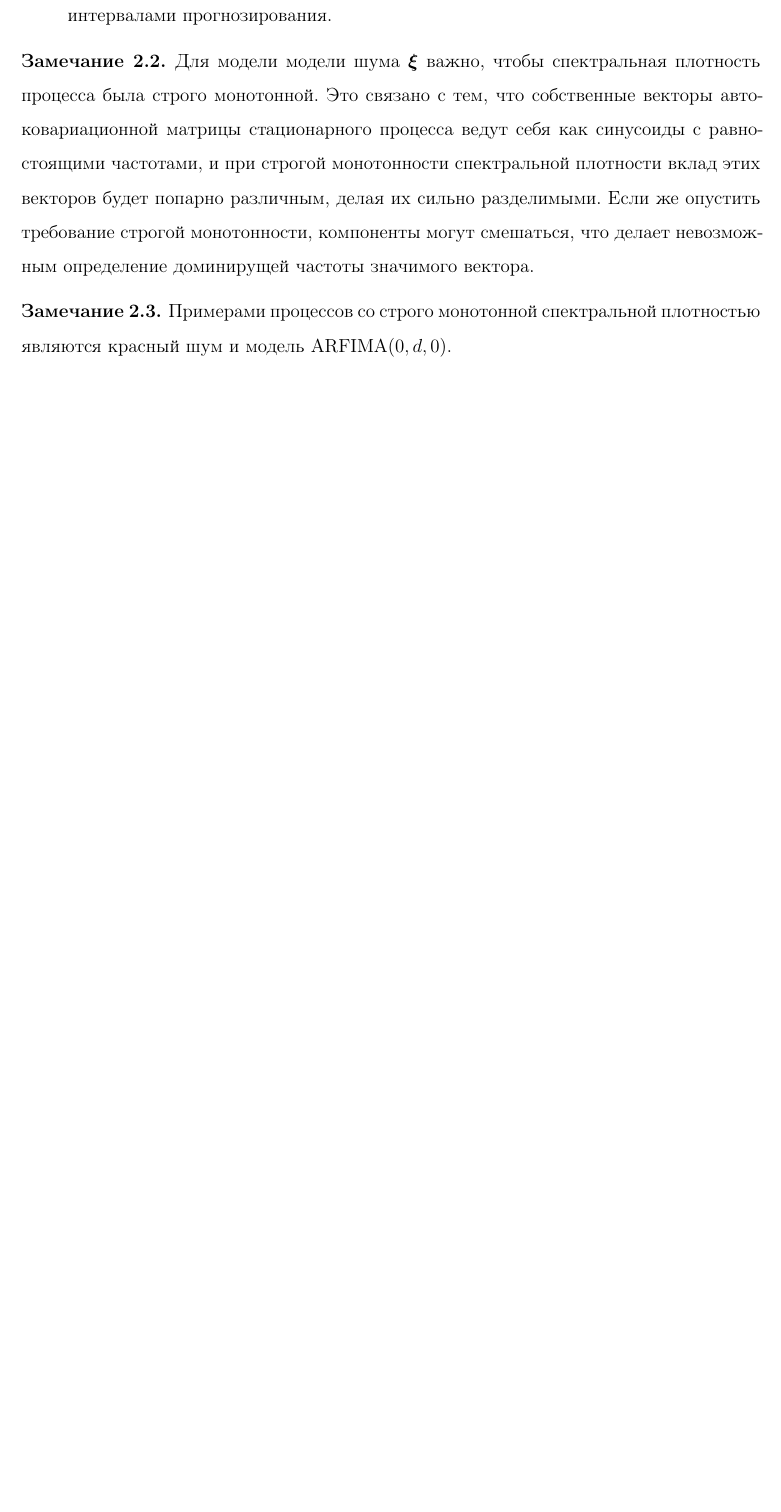
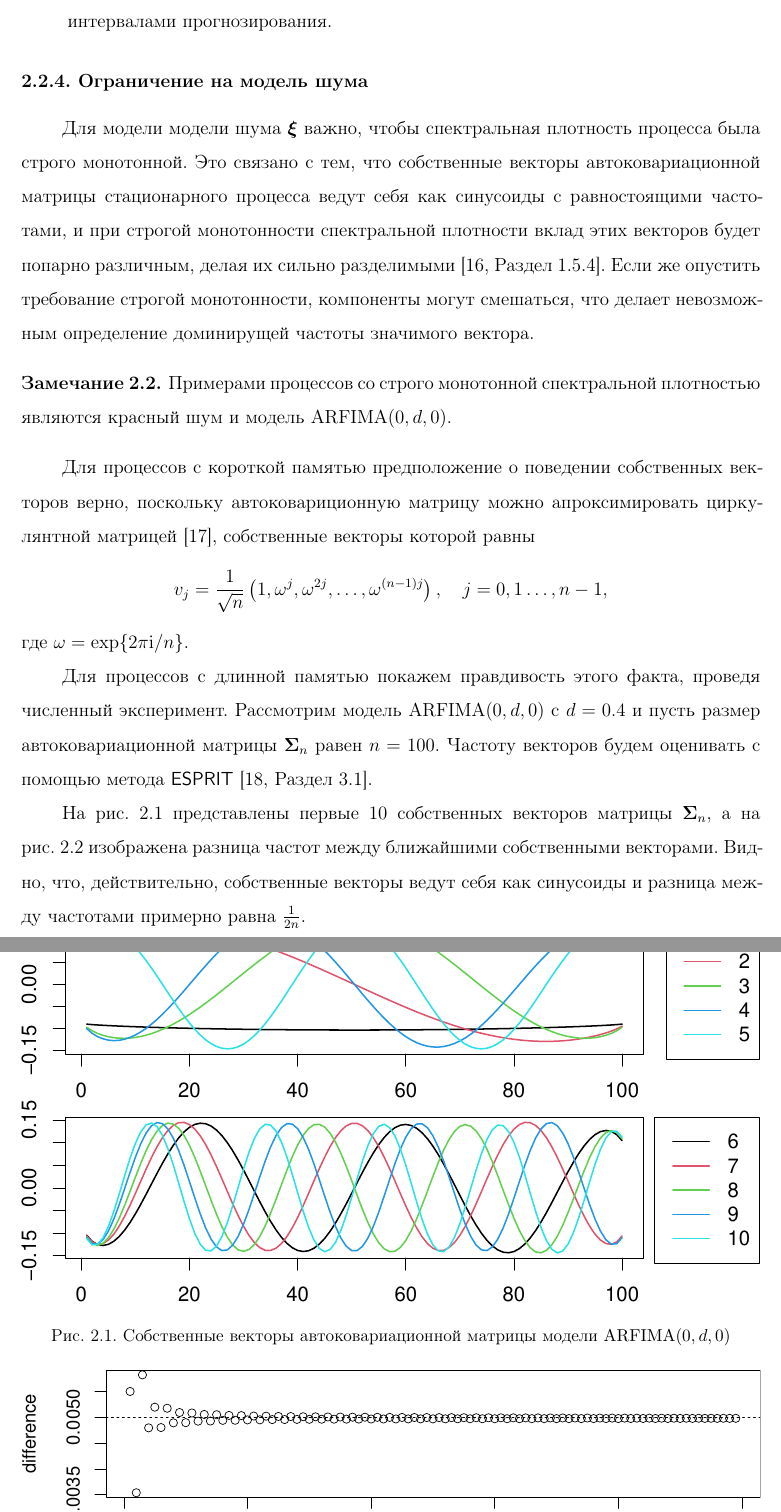
Before and after one commit to MixTeam145/mc-mssa, a LaTeX document (tex/mag/report.tex): part of page 19 of 30 before the commit and two parts of pages 20 and 21 of 32 after it, the two joined at a grey line, cut so that both start at the same text, the shorter picture padded with empty space. The pictures show the PDF file tex/mag/report.pdf that the author committed with the source.

Commit message:
Add section about eigenvectors of stationary processes

```diff
--- a/tex/mag/report.tex
+++ b/tex/mag/report.tex
@@ -654,12 +654,39 @@ TODO
 	\end{enumerate}
 \end{algorithm}
 
-\begin{remark}
-	Для модели модели шума $\bm\xi$ важно, чтобы спектральная плотность процесса была строго монотонной. Это связано с тем, что собственные векторы автоковариационной матрицы стационарного процесса ведут себя как синусоиды с равностоящими частотами, и при строгой монотонности спектральной плотности вклад этих векторов будет попарно различным, делая их сильно разделимыми. Если же опустить требование строгой монотонности, компоненты могут смешаться, что делает невозможным определение доминирущей частоты значимого вектора.
-\end{remark}
+\subsection{Ограничение на модель шума}
+Для модели модели шума $\bm\xi$ важно, чтобы спектральная плотность процесса была строго монотонной. Это связано с тем, что собственные векторы автоковариационной матрицы стационарного процесса ведут себя как синусоиды с равностоящими частотами, и при строгой монотонности спектральной плотности вклад этих векторов будет попарно различным, делая их сильно разделимыми~\cite[Раздел 1.5.4]{Golyandina2001}. Если же опустить требование строгой монотонности, компоненты могут смешаться, что делает невозможным определение доминирущей частоты значимого вектора.
 \begin{remark}
 	Примерами процессов со строго монотонной спектральной плотностью являются красный шум и модель $\mathrm{ARFIMA}(0, d, 0)$.
 \end{remark}
+Для процессов с короткой памятью предположение о поведении собственных векторов верно, поскольку автоковариционную матрицу можно апроксимировать циркулянтной матрицей~\cite{Gray2005}, собственные векторы которой равны
+\[
+	v_j=\frac{1}{\sqrt n}\left(1, \omega^j, \omega^{2j},\ldots,\omega^{(n-1)j}\right),\quad j=0,1\ldots,n-1,
+\]
+где $\omega=\exp\{2\pi\im / n\}$.
+
+Для процессов с длинной памятью покажем правдивость этого факта, проведя численный эксперимент. Рассмотрим модель $\mathrm{ARFIMA}(0, d, 0)$ с $d=0.4$ и пусть размер автоковариационной матрицы $\bm\Sigma_n$ равен $n=100$. Частоту векторов будем оценивать с помощью метода \textsf{ESPRIT}~\cite[Раздел 3.1]{SSA_R}.
+
+\begin{figure}[h]
+	\begin{subfigure}{\textwidth}
+		\includegraphics[width=\textwidth]{img/eigenvectors_longmemo1.pdf}
+	\end{subfigure}
+	\begin{subfigure}{\textwidth}
+		\includegraphics[width=\textwidth]{img/eigenvectors_longmemo2.pdf}
+	\end{subfigure}
+	\caption{Собственные векторы автоковариационной матрицы модели $\mathrm{ARFIMA}(0, d, 0)$}
+	\label{fig:eigen_longmemo}
+\end{figure}
+
+\begin{figure}[h]
+	\includegraphics[width=\textwidth]{img/eigenvectors_freq_diff.pdf}
+	\caption{Разница частот между ближайшими собственными векторами}
+	\label{fig:eigen_freq_diff}
+\end{figure}
+
+На рис.~\ref{fig:eigen_longmemo} представлены первые $10$ собственных векторов матрицы $\bm\Sigma_n$, а на рис.~\ref{fig:eigen_freq_diff} изображена разница частот между ближайшими собственными векторами. Видно, что, действительно, собственные векторы ведут себя как синусоиды и разница между частотами примерно равна $\frac{1}{2n}$.
+
+
 
 % \begin{remark}
 % 	p-value для этого критерия вычисляется как $1-\hat F_G(t)$, где $\hat F_G$~--- эмпирическая функция распределения $\eta$.
@@ -716,7 +743,7 @@ TODO
 \end{figure}
 На рис.~\ref{fig:ar1_vs_fi_alphaI} изображены график ошибок первого рода критериев MC-SSA для разных длин окна $L$. По нему видно, что рассматриваемые критерии являются радикальными, поэтому сравнивать их по мощности будем с помощью ROC-кривых, которые являются графиком мощности критериев, к которым была применена поправка из раздела~\ref{sect:correction}. По рис.~\ref{fig:ar1_vs_fi_roc} видно, что, действительно, мощность критерия против данной альтернативы при модели шума $\mathrm{ARFIMA}(0, d, 0)$ больше, чем при модели шума $\mathrm{AR}(1)$ с такой же дисперсией.
 
-\section{Применение MC-SSA на реальных временных рядах}
+\section{Применение MC-SSA на реальных временных рядах с длинной памятью}
 Рассмотрим несколько примером реальных временных рядов с длинной памятью и применим к ним MC-SSA. Оценивать параметры будем теми же методами, что и в разделе~\ref{sect:est_param}.
 \subsection{Nile Minima}
 \begin{figure}[h!]
```
Also changed, not shown: tex/mag/report.bib (+32 -0 lines), tex/mag/img/eigenvectors_freq_diff.pdf (added), tex/mag/img/eigenvectors_longmemo1.pdf (added), tex/mag/img/eigenvectors_longmemo2.pdf (added), tex/mag/report.pdf, tex/mag/report.tex (12 more changed lines).
